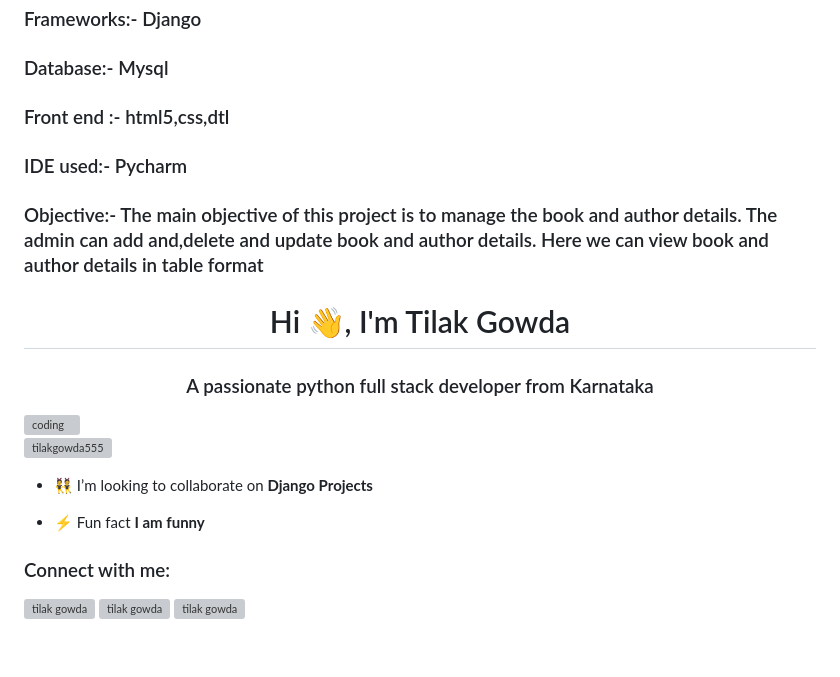
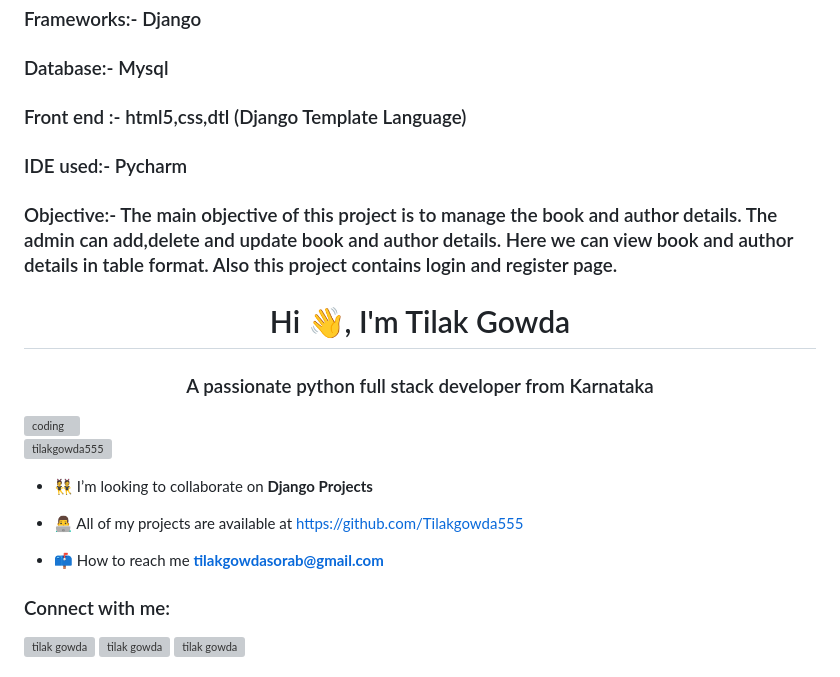
Before and after one commit to Tilakgowda555/Python-Django-BookStore-Management, a Markdown page: README.md, the part around one of its changes. Rendered like a GitHub page; blank space fills up the shorter version; grey boxes are pictures that could not be loaded.

```diff
--- a/README.md
+++ b/README.md
@@ -2,9 +2,9 @@
 <h3 align="left">Language used:- Python 3.9</h3>
 <h3 align="left">Frameworks:- Django</h3>
 <h3 align="left">Database:- Mysql</h3>
-<h3 align="left">Front end :- html5,css,dtl</h3>
+<h3 align="left">Front end :- html5,css,dtl (Django Template Language)</h3>
 <h3 align="left">IDE used:- Pycharm</h3>
-<h3 align="left">Objective:- The main objective of this project is to manage the book and author details. The admin can add and,delete and update book and author details. Here we can view book and author details in table format</h3>
+<h3 align="left">Objective:- The main objective of this project is to manage the book and author details. The admin can add,delete and update book and author details. Here we can view book and author details in table format. Also this project contains login and register page.</h3>
 <h1 align="center">Hi 👋, I'm Tilak Gowda</h1>
 <h3 align="center">A passionate python full stack developer from Karnataka</h3>
 
@@ -14,7 +15,9 @@
 
 - 👯 I’m looking to collaborate on **Django Projects**
 
-- ⚡ Fun fact **I am funny**
+- 👨‍💻 All of my projects are available at [https://github.com/Tilakgowda555](https://github.com/Tilakgowda555)
+
+- 📫 How to reach me **tilakgowdasorab@gmail.com**
 
 <h3 align="left">Connect with me:</h3>
 <p align="left">
```
Also changed, not shown: other parts of README.md (+9 -4 lines).
